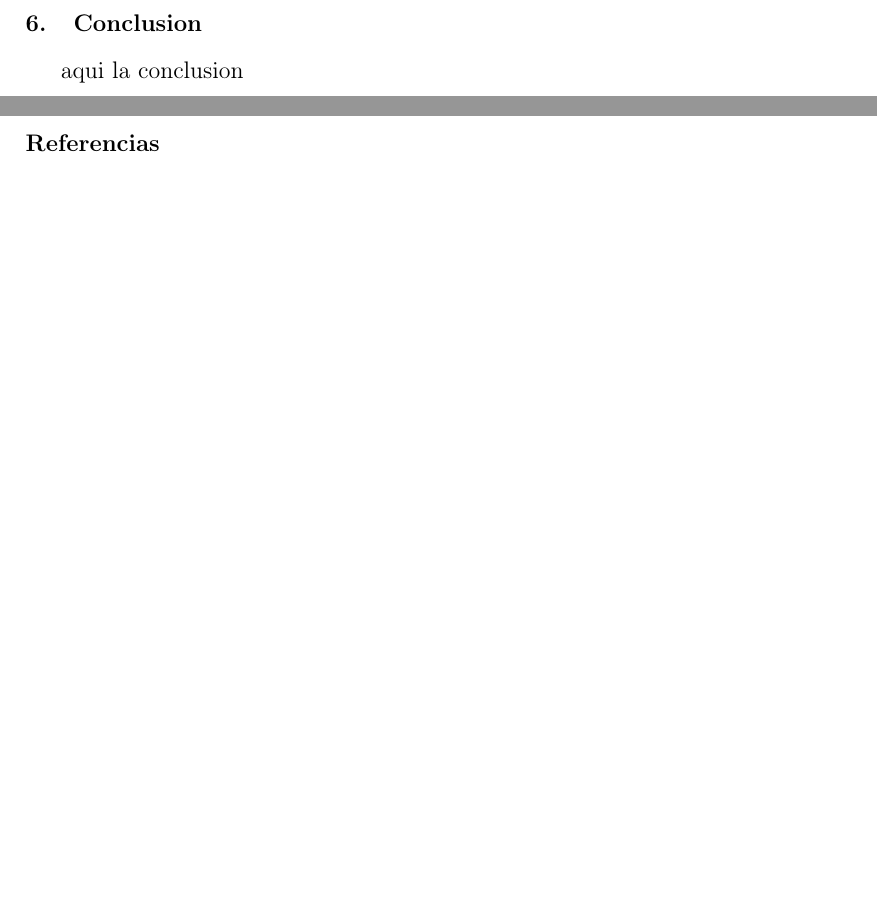
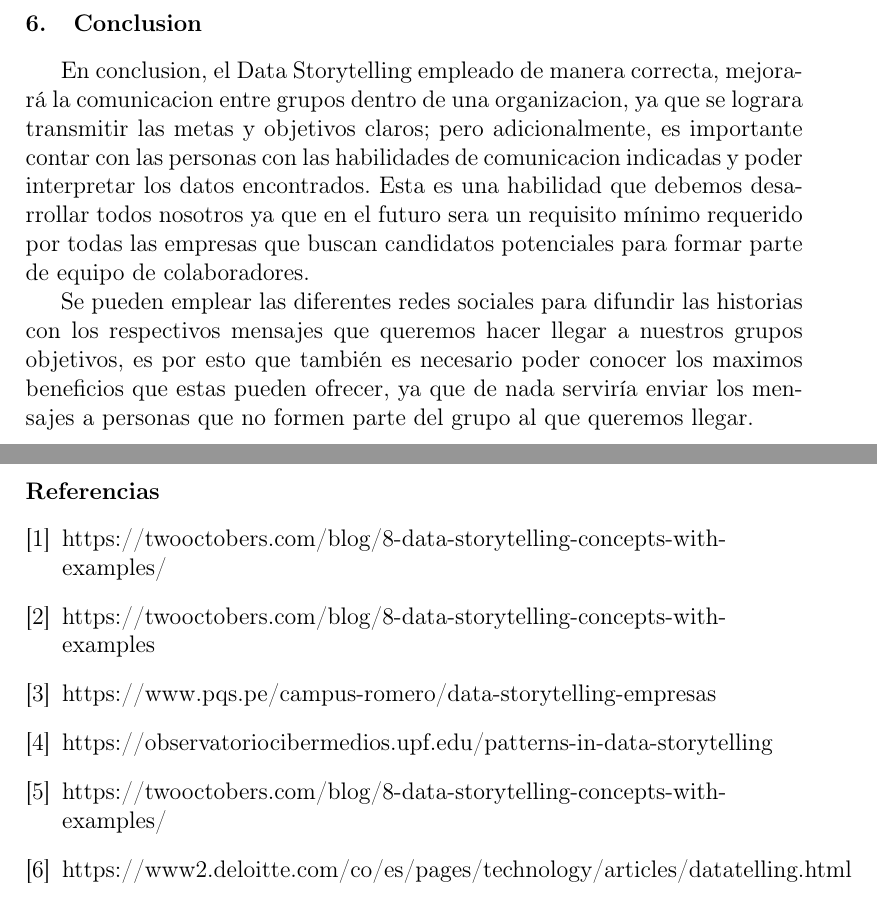
Before and after one commit to bluedevil97/Data-Story-Telling---Lab2---IN, a LaTeX paper (index.tex): two parts of pages 10 and 11 of 11, joined at a grey line, cut so that both start at the same text, the shorter picture padded with empty space. Compiled offline with pdfLaTeX.

Commit message:
Conclusion y Referencias

```diff
--- a/index.tex
+++ b/index.tex
@@ -7,7 +7,8 @@
 \usepackage{lineno}
 \usepackage[utf8]{inputenc}
 \usepackage{url}
-
+\usepackage{color}
+\usepackage[hidelinks]{hyperref}
 
 
 \begin{document}
@@ -180,7 +181,9 @@ aqui el analisis
 
 	%% main text
 \section{Conclusion}
-aqui la conclusion
+En conclusion, el Data Storytelling empleado de manera correcta, mejorará la comunicacion entre grupos dentro de una organizacion, ya que se lograra transmitir las metas y objetivos claros; pero adicionalmente, es importante contar con las personas con las habilidades de comunicacion indicadas y poder interpretar los datos encontrados. Esta es una habilidad que debemos desarrollar todos nosotros ya que en el futuro sera un requisito mínimo requerido por todas las empresas que buscan candidatos potenciales para formar parte de equipo de colaboradores.
+
+Se pueden emplear las diferentes redes sociales para difundir las historias con los respectivos mensajes que queremos hacer llegar a nuestros grupos objetivos, es por esto que también es necesario poder conocer los maximos beneficios que estas pueden ofrecer, ya que de nada serviría enviar los mensajes a personas que no formen parte del grupo al que queremos llegar.
 
 %%
 
@@ -193,6 +196,13 @@ aqui la conclusion
 
 	\newpage
 
-	\bibliographystyle{apalike} 	%ESTILO
-	\bibliography{BIBLIOGRAFIA}		%ARCHIVO .bib
+		%ESTILO
+	   \bibliography{BIBLIOGRAFIA}		%ARCHIVO .bib
+	   \begin{thebibliography}{0}
+                \bibitem{Ronald} https://twooctobers.com/blog/8-data-storytelling-concepts-with-examples/
+                 \bibitem{Juan} https://twooctobers.com/blog/8-data-storytelling-concepts-with-examples
+                  \bibitem{Jhordy} https://www.pqs.pe/campus-romero/data-storytelling-empresas
+                  \bibitem{Jhordy} https://observatoriocibermedios.upf.edu/patterns-in-data-storytelling
+                    \bibitem{Brandon} https://twooctobers.com/blog/8-data-storytelling-concepts-with-examples/
+                   \bibitem{Brandon}https://www2.deloitte.com/co/es/pages/technology/articles/datatelling.html
 
```
Also changed, not shown: index.pdf, index.tex (34 more changed lines), 1 other file.
